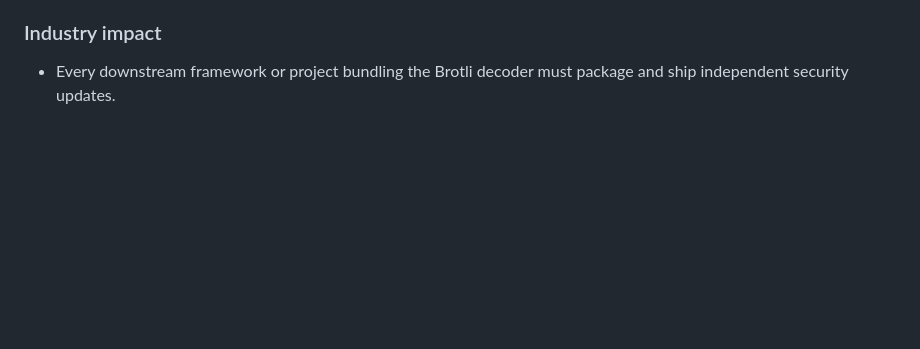
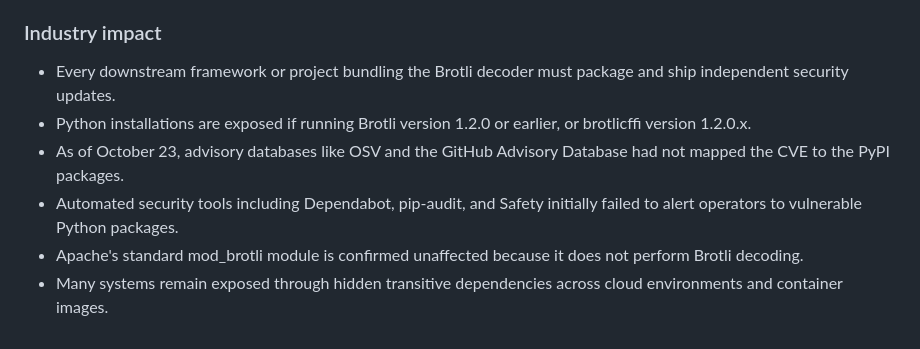
Before and after one commit to karlosh631/Hrms-, a Markdown page: news/2026-10-25.md, the part around the change. Rendered like a GitHub page; blank space fills up the shorter version.

```diff
--- a/news/2026-10-25.md
+++ b/news/2026-10-25.md
@@ -267,3 +267,8 @@ Defenders must review systems for kernel-level tampering affecting Event Tracing
 ### Industry impact
 
 - Every downstream framework or project bundling the Brotli decoder must package and ship independent security updates.
+- Python installations are exposed if running Brotli version 1.2.0 or earlier, or brotlicffi version 1.2.0.x.
+- As of October 23, advisory databases like OSV and the GitHub Advisory Database had not mapped the CVE to the PyPI packages.
+- Automated security tools including Dependabot, pip-audit, and Safety initially failed to alert operators to vulnerable Python packages.
+- Apache's standard mod_brotli module is confirmed unaffected because it does not perform Brotli decoding.
+- Many systems remain exposed through hidden transitive dependencies across cloud environments and container images.
```
